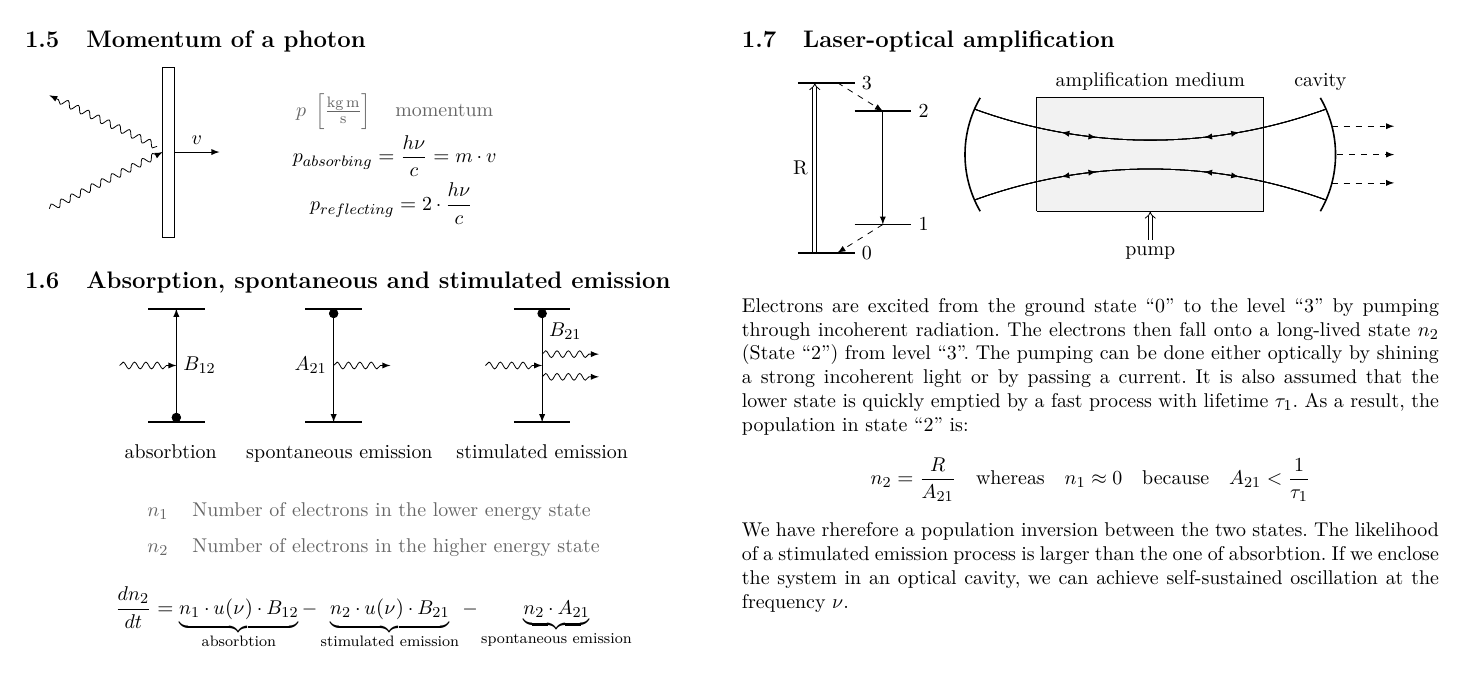
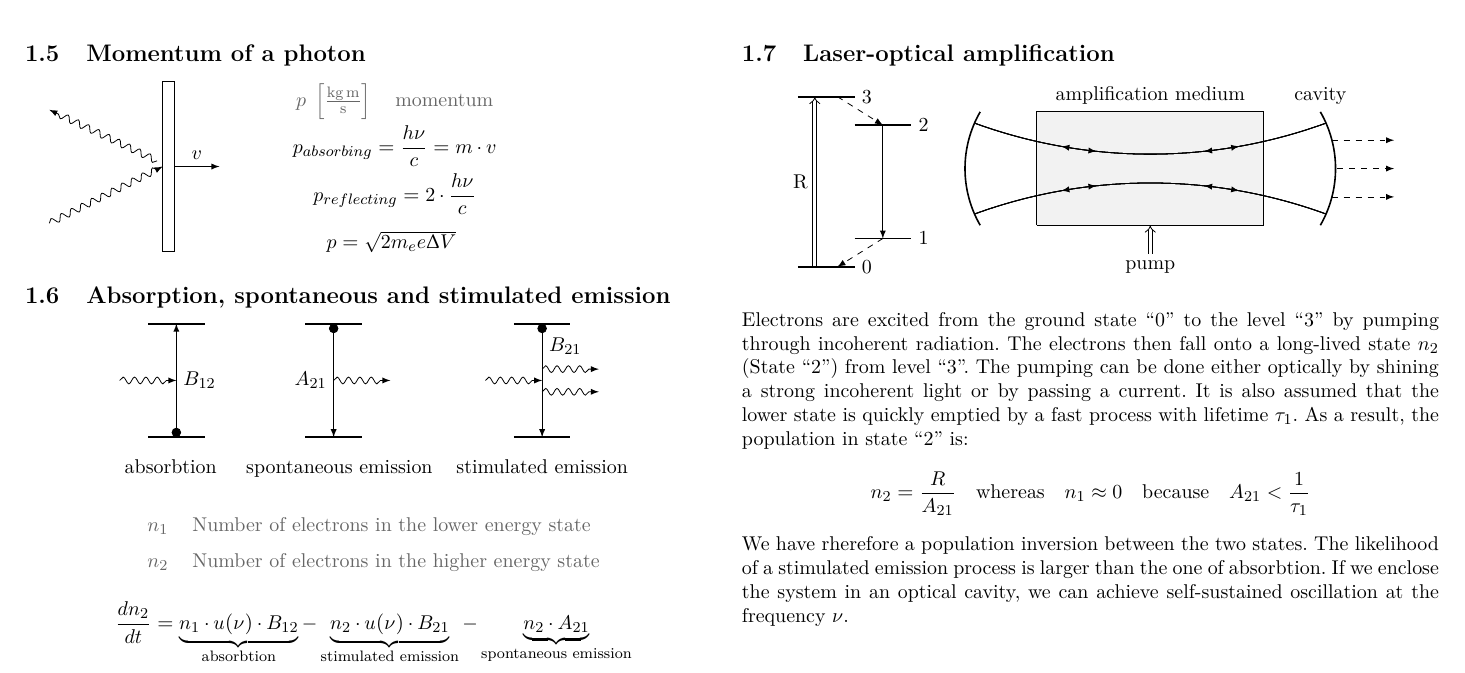
Before and after one commit to tiborschneider/physics_II, a LaTeX document (physics_2.tex): part of page 2 of 9, cut so that both start at the same text. Compiled offline with pdfLaTeX.

Commit message:
additional Formula Momentum

```diff
--- a/physics_2.tex
+++ b/physics_2.tex
@@ -161,7 +161,8 @@ This is the noise created in a one-dimensional circuit (like a coax-cable).
 		\end{dtabular} \\
 		\begin{mtabular}{c}
 			$\fmm p_{absorbing} =\frac{h \nu}{c}=m\cdot v$ \\
-			$\fmm p_{reflecting} =2 \cdot \frac{h \nu}{c}$
+			$\fmm p_{reflecting} =2 \cdot \frac{h \nu}{c}$\\
+			$p=\sqrt{2m_ee\Delta V}$
 		\end{mtabular}
 	\end{tabular}
 \end{tabular}
```
Also changed, not shown: physics_2.pdf.
